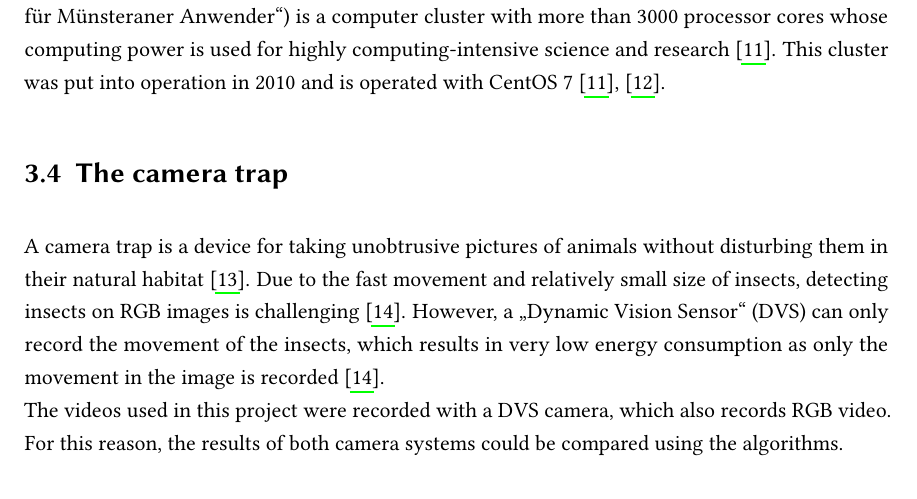
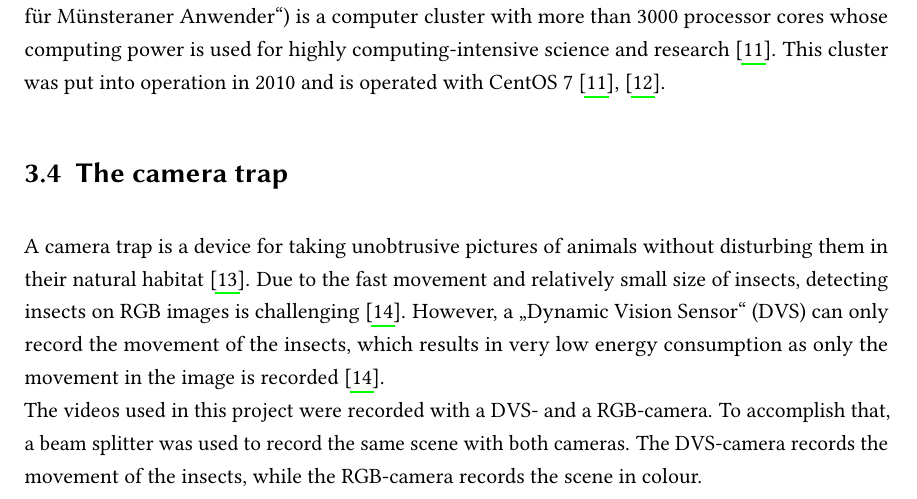
Before and after one commit to Timo123456789/studyproject_machine_learning, a LaTeX problem sheet (final_assignment/Final_Assignment_SP_ML4IM_2023.tex, which reads final_assignment/chapter/03fundamentals.tex): part of page 7 of 22, cut so that both start at the same text, the shorter picture padded with empty space. Compiled offline with pdfLaTeX.

Commit message:
improved text

```diff
--- a/final_assignment/chapter/03fundamentals.tex
+++ b/final_assignment/chapter/03fundamentals.tex
@@ -53,12 +53,7 @@
 	{The High Performance Cluster of the University of Münster, PALMA (\glqq Paralleles Linux System für Münsteraner Anwender\grqq{}) is a computer cluster with more than 3000 processor cores whose computing power is used for highly computing-intensive science and research \cite{PALMA_Uni_Web}. This cluster was put into operation in 2010 and is operated with CentOS 7 \cite{PALMA_Wiki_OS,PALMA_Uni_Web}.}
 
 
-\section{The camera trap}
+\section{The camera trap}{
 A camera trap is a device for taking unobtrusive pictures of animals without disturbing them in their natural habitat \cite{Swann2011}. Due to the fast movement and relatively small size of insects, detecting insects on RGB images is challenging \cite{Gebauer_2024_WACV}. However, a \glqq Dynamic Vision Sensor\grqq{} (DVS) can only record the movement of the insects, which results in very low energy consumption as only the movement in the image is recorded \cite{Gebauer_2024_WACV}. \\
-The videos used in this project were recorded with a DVS camera, which also records RGB video. For this reason, the results of both camera systems could be compared using the algorithms.
-
-% \begin{itemize}
-% 	\item what is a camera trap
-% 	\item how does it work
-% 	\item the two cameras (rgb and event stream(?))
-% \end{itemize}
+The videos used in this project were recorded with a DVS- and a RGB-camera. To accomplish that, a beam splitter was used to record the same scene with both cameras. The DVS-camera records the movement of the insects, while the RGB-camera records the scene in colour.
+}
```
Also changed, not shown: final_assignment/chapter/07contributions.tex (+1 -1 lines).
